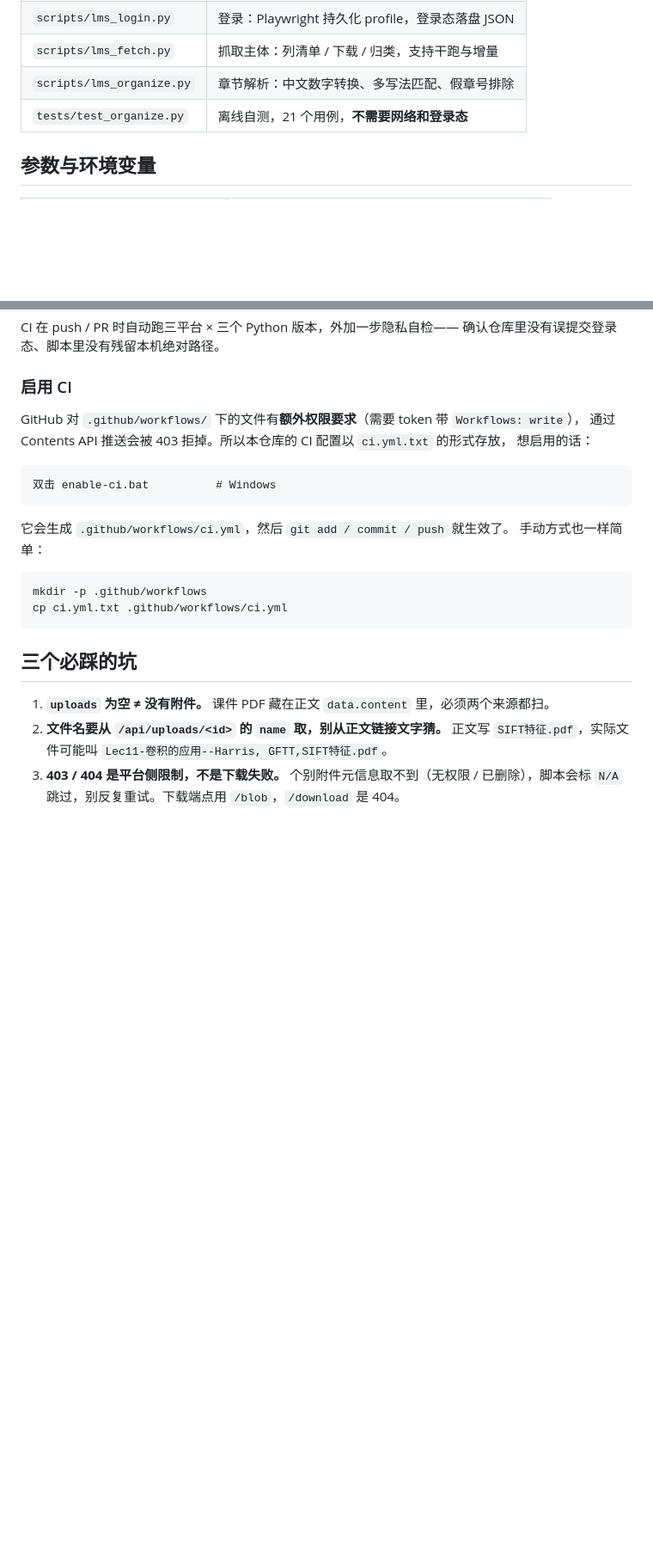
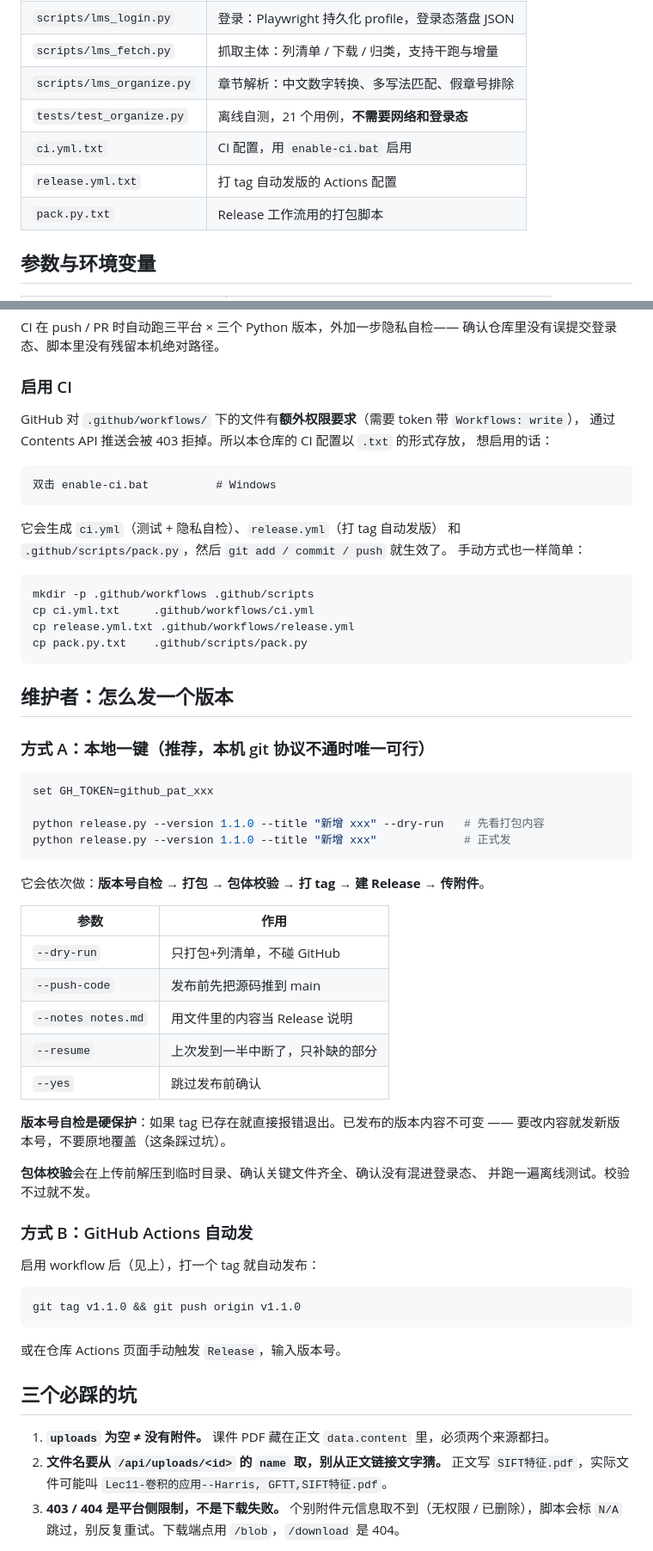
Before and after one commit to XLJFZ/xjtu-siyuanxuetang-grab, a Markdown page: README.md, 2 parts joined by grey strips. Shown at 86% size. GitHub-like rendering; blank space fills up the shorter version.

````diff
--- a/README.md
+++ b/README.md
@@ -122,6 +122,9 @@ CV/
 | `scripts/lms_fetch.py` | 抓取主体：列清单 / 下载 / 归类，支持干跑与增量 |
 | `scripts/lms_organize.py` | 章节解析：中文数字转换、多写法匹配、假章号排除 |
 | `tests/test_organize.py` | 离线自测，21 个用例，**不需要网络和登录态** |
+| `ci.yml.txt` | CI 配置，用 `enable-ci.bat` 启用 |
+| `release.yml.txt` | 打 tag 自动发版的 Actions 配置 |
+| `pack.py.txt` | Release 工作流用的打包脚本 |
 
 ## 参数与环境变量
 
@@ -160,20 +163,60 @@ CI 在 push / PR 时自动跑三平台 × 三个 Python 版本，外加一步隐
 ### 启用 CI
 
 GitHub 对 `.github/workflows/` 下的文件有**额外权限要求**（需要 token 带 `Workflows: write`），
-通过 Contents API 推送会被 403 拒掉。所以本仓库的 CI 配置以 `ci.yml.txt` 的形式存放，
+通过 Contents API 推送会被 403 拒掉。所以本仓库的 CI 配置以 `.txt` 的形式存放，
 想启用的话：
 
 ```
 双击 enable-ci.bat          # Windows
 ```
 
-它会生成 `.github/workflows/ci.yml`，然后 `git add / commit / push` 就生效了。
+它会生成 `ci.yml`（测试 + 隐私自检）、`release.yml`（打 tag 自动发版）
+和 `.github/scripts/pack.py`，然后 `git add / commit / push` 就生效了。
 手动方式也一样简单：
 
 ```bash
-mkdir -p .github/workflows
-cp ci.yml.txt .github/workflows/ci.yml
+mkdir -p .github/workflows .github/scripts
+cp ci.yml.txt     .github/workflows/ci.yml
+cp release.yml.txt .github/workflows/release.yml
+cp pack.py.txt    .github/scripts/pack.py
 ```
+
+## 维护者：怎么发一个版本
+
+### 方式 A：本地一键（推荐，本机 git 协议不通时唯一可行）
+
+```bash
+set GH_TOKEN=github_pat_xxx
+
+python release.py --version 1.1.0 --title "新增 xxx" --dry-run   # 先看打包内容
+python release.py --version 1.1.0 --title "新增 xxx"             # 正式发
+```
+
+它会依次做：**版本号自检 → 打包 → 包体校验 → 打 tag → 建 Release → 传附件**。
+
+| 参数 | 作用 |
+|---|---|
+| `--dry-run` | 只打包+列清单，不碰 GitHub |
+| `--push-code` | 发布前先把源码推到 main |
+| `--notes notes.md` | 用文件里的内容当 Release 说明 |
+| `--resume` | 上次发到一半中断了，只补缺的部分 |
+| `--yes` | 跳过发布前确认 |
+
+**版本号自检是硬保护**：如果 tag 已存在就直接报错退出。已发布的版本内容不可变 ——
+要改内容就发新版本号，不要原地覆盖（这条踩过坑）。
+
+**包体校验**会在上传前解压到临时目录、确认关键文件齐全、确认没有混进登录态、
+并跑一遍离线测试。校验不过就不发。
+
+### 方式 B：GitHub Actions 自动发
+
+启用 workflow 后（见上），打一个 tag 就自动发布：
+
+```bash
+git tag v1.1.0 && git push origin v1.1.0
+```
+
+或在仓库 Actions 页面手动触发 `Release`，输入版本号。
 
 ## 三个必踩的坑
 
````
